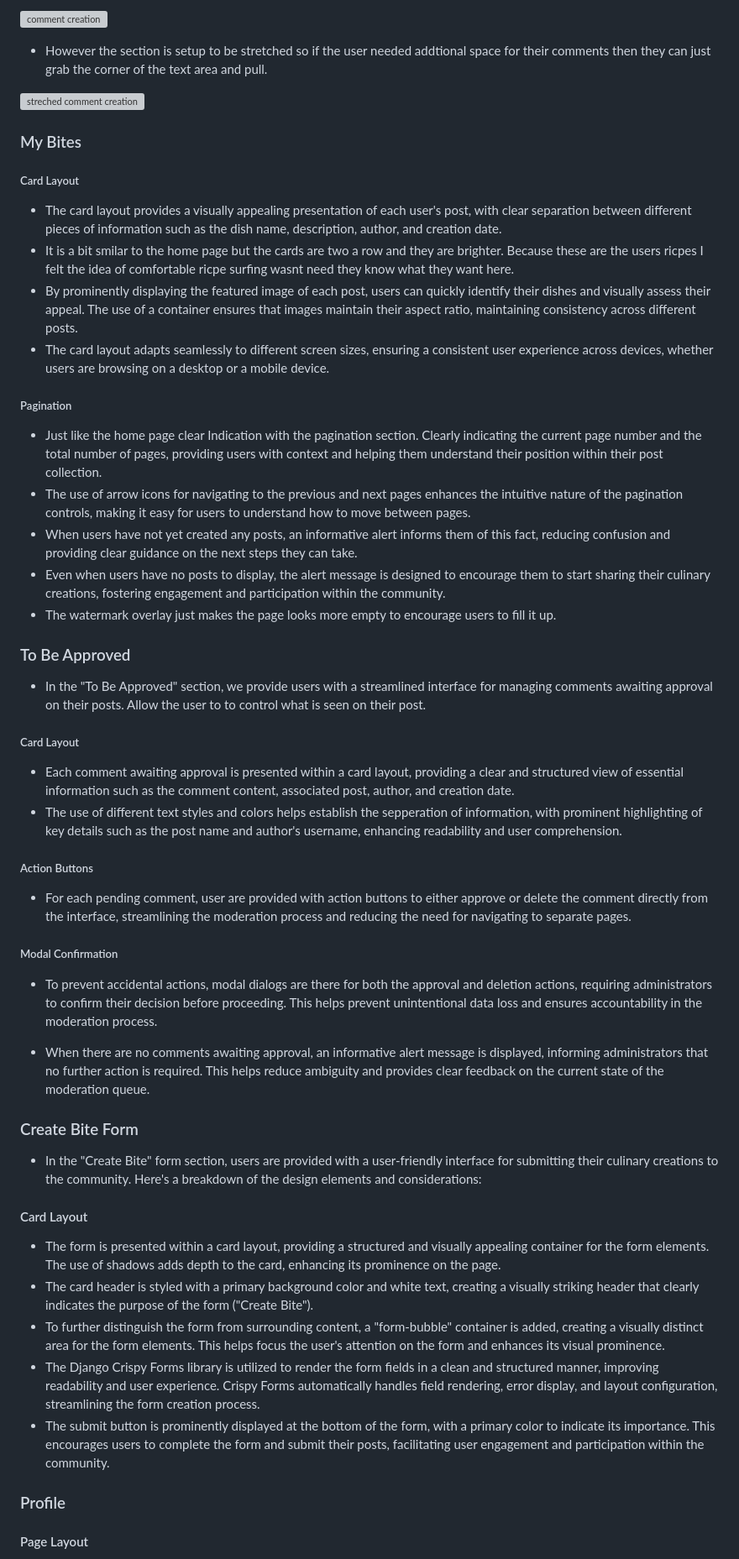
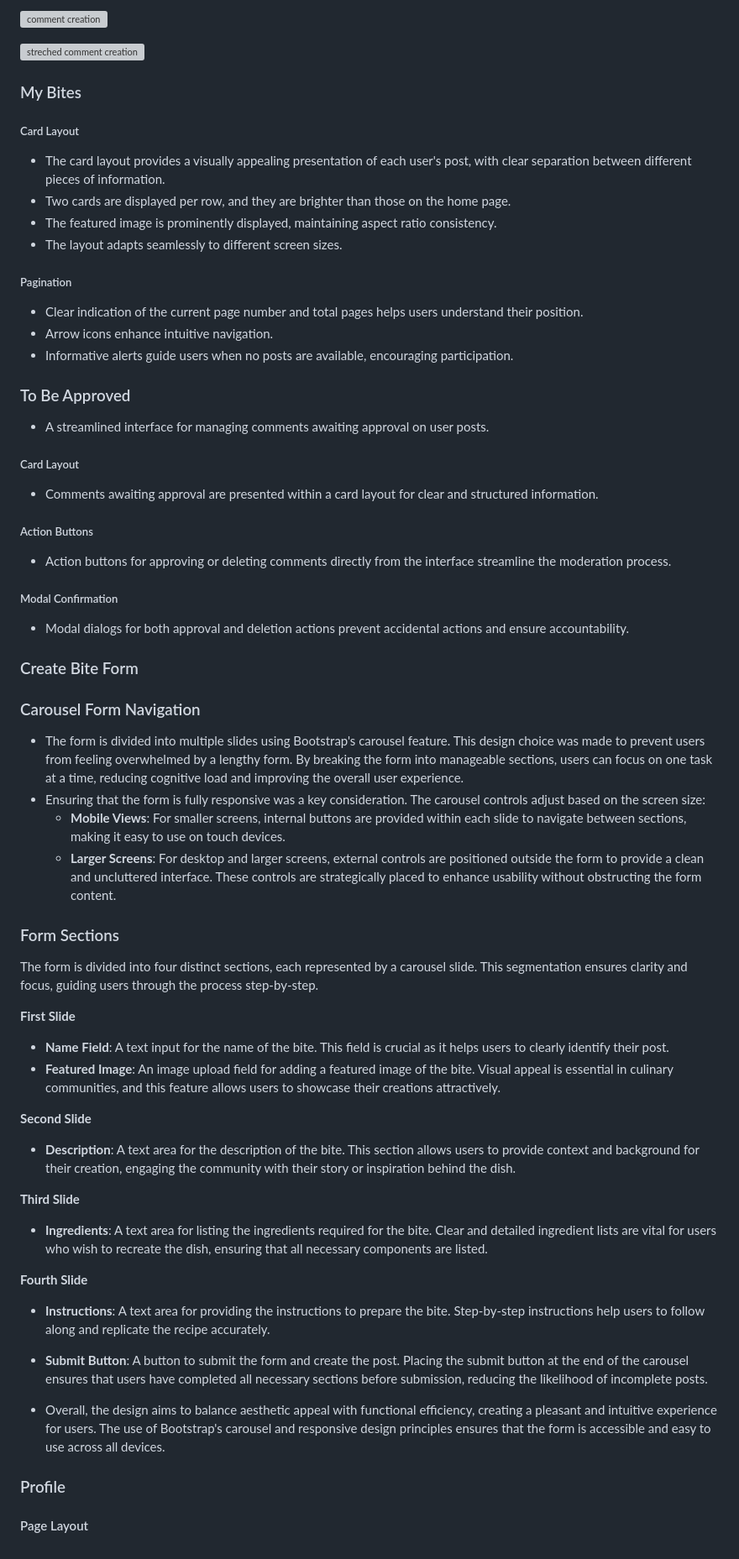
Before and after one commit to JAmcevoy/tiny-bites, a Markdown page: README.md, the part around one of its changes. Shown at 84% size. GitHub-like rendering; grey boxes are pictures that could not be loaded.

Commit message:
changed the create form section of the feature to reflect my change

```diff
--- a/README.md
+++ b/README.md
@@ -147,7 +142,5 @@ Before embarking on the development journey, meticulous planning was undertaken
 
 ![comment creation](docs/images)
-
-- However the section is setup to be stretched so if the user needed addtional space for their comments then they can just grab the corner of the text area and pull.
 
 ![streched comment creation](docs/images)
 
@@ -155,52 +148,59 @@ Before embarking on the development journey, meticulous planning was undertaken
 
 ##### Card Layout
 
-- The card layout provides a visually appealing presentation of each user's post, with clear separation between different pieces of information such as the dish name, description, author, and creation date.
-- It is a bit smilar to the home page but the cards are two a row and they are brighter. Because these are the users ricpes I felt the idea of comfortable ricpe surfing wasnt need they know what they want here.
-- By prominently displaying the featured image of each post, users can quickly identify their dishes and visually assess their appeal. The use of a container ensures that images maintain their aspect ratio, maintaining consistency across different posts.
-- The card layout adapts seamlessly to different screen sizes, ensuring a consistent user experience across devices, whether users are browsing on a desktop or a mobile device.
-
+- The card layout provides a visually appealing presentation of each user's post, with clear separation between different pieces of information.
+- Two cards are displayed per row, and they are brighter than those on the home page.
+- The featured image is prominently displayed, maintaining aspect ratio consistency.
+- The layout adapts seamlessly to different screen sizes.
 
 ##### Pagination
 
-- Just like the home page clear Indication with the pagination section. Clearly indicating the current page number and the total number of pages, providing users with context and helping them understand their position within their post collection.
-- The use of arrow icons for navigating to the previous and next pages enhances the intuitive nature of the pagination controls, making it easy for users to understand how to move between pages.
-- When users have not yet created any posts, an informative alert informs them of this fact, reducing confusion and providing clear guidance on the next steps they can take.
-- Even when users have no posts to display, the alert message is designed to encourage them to start sharing their culinary creations, fostering engagement and participation within the community.
-- The watermark overlay just makes the page looks more empty to encourage users to fill it up.
+- Clear indication of the current page number and total pages helps users understand their position.
+- Arrow icons enhance intuitive navigation.
+- Informative alerts guide users when no posts are available, encouraging participation.
 
 ### To Be Approved
 
-- In the "To Be Approved" section, we provide users with a streamlined interface for managing comments awaiting approval on their posts. Allow the user to to control what is seen on their post.
+- A streamlined interface for managing comments awaiting approval on user posts.
 
 ##### Card Layout
 
-- Each comment awaiting approval is presented within a card layout, providing a clear and structured view of essential information such as the comment content, associated post, author, and creation date.
-- The use of different text styles and colors helps establish the sepperation of information, with prominent highlighting of key details such as the post name and author's username, enhancing readability and user comprehension.
+- Comments awaiting approval are presented within a card layout for clear and structured information.
 
 ##### Action Buttons
 
-- For each pending comment, user are provided with action buttons to either approve or delete the comment directly from the interface, streamlining the moderation process and reducing the need for navigating to separate pages.
+- Action buttons for approving or deleting comments directly from the interface streamline the moderation process.
 
 ##### Modal Confirmation
 
-- To prevent accidental actions, modal dialogs are there for both the approval and deletion actions, requiring administrators to confirm their decision before proceeding. This helps prevent unintentional data loss and ensures accountability in the moderation process.
+- Modal dialogs for both approval and deletion actions prevent accidental actions and ensure accountability.
 
-- When there are no comments awaiting approval, an informative alert message is displayed, informing administrators that no further action is required. This helps reduce ambiguity and provides clear feedback on the current state of the moderation queue.
+### Create Bite Form
 
+### Carousel Form Navigation
+- The form is divided into multiple slides using Bootstrap's carousel feature. This design choice was made to prevent users from feeling overwhelmed by a lengthy form. By breaking the form into manageable sections, users can focus on one task at a time, reducing cognitive load and improving the overall user experience.
+- Ensuring that the form is fully responsive was a key consideration. The carousel controls adjust based on the screen size:
+  - **Mobile Views**: For smaller screens, internal buttons are provided within each slide to navigate between sections, making it easy to use on touch devices.
+  - **Larger Screens**: For desktop and larger screens, external controls are positioned outside the form to provide a clean and uncluttered interface. These controls are strategically placed to enhance usability without obstructing the form content.
 
-###  Create Bite Form
+### Form Sections
+The form is divided into four distinct sections, each represented by a carousel slide. This segmentation ensures clarity and focus, guiding users through the process step-by-step.
 
-- In the "Create Bite" form section, users are provided with a user-friendly interface for submitting their culinary creations to the community. Here's a breakdown of the design elements and considerations:
+**First Slide**
+  - **Name Field**: A text input for the name of the bite. This field is crucial as it helps users to clearly identify their post.
+  - **Featured Image**: An image upload field for adding a featured image of the bite. Visual appeal is essential in culinary communities, and this feature allows users to showcase their creations attractively.
 
-#### Card Layout
+**Second Slide**
+  - **Description**: A text area for the description of the bite. This section allows users to provide context and background for their creation, engaging the community with their story or inspiration behind the dish.
 
-- The form is presented within a card layout, providing a structured and visually appealing container for the form elements. The use of shadows adds depth to the card, enhancing its prominence on the page.
-- The card header is styled with a primary background color and white text, creating a visually striking header that clearly indicates the purpose of the form ("Create Bite").
-- To further distinguish the form from surrounding content, a "form-bubble" container is added, creating a visually distinct area for the form elements. This helps focus the user's attention on the form and enhances its visual prominence.
-- The Django Crispy Forms library is utilized to render the form fields in a clean and structured manner, improving readability and user experience. Crispy Forms automatically handles field rendering, error display, and layout configuration, streamlining the form creation process.
-- The submit button is prominently displayed at the bottom of the form, with a primary color to indicate its importance. This encourages users to complete the form and submit their posts, facilitating user engagement and participation within the community.
+**Third Slide**
+  - **Ingredients**: A text area for listing the ingredients required for the bite. Clear and detailed ingredient lists are vital for users who wish to recreate the dish, ensuring that all necessary components are listed.
 
+**Fourth Slide**
+  - **Instructions**: A text area for providing the instructions to prepare the bite. Step-by-step instructions help users to follow along and replicate the recipe accurately.
+  - **Submit Button**: A button to submit the form and create the post. Placing the submit button at the end of the carousel ensures that users have completed all necessary sections before submission, reducing the likelihood of incomplete posts.
+
+- Overall, the design aims to balance aesthetic appeal with functional efficiency, creating a pleasant and intuitive experience for users. The use of Bootstrap's carousel and responsive design principles ensures that the form is accessible and easy to use across all devices.
 
 ### Profile
 
```
Also changed, not shown: other parts of README.md (+33 -52 lines).
